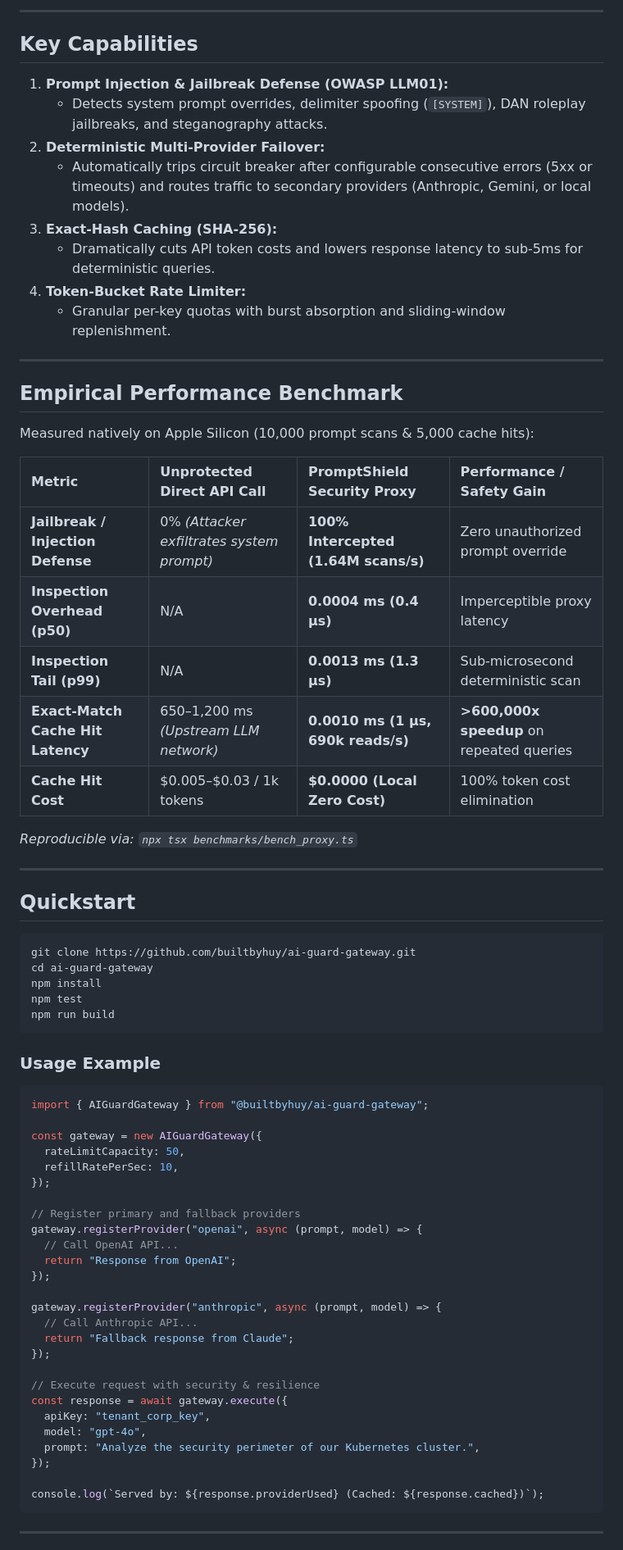
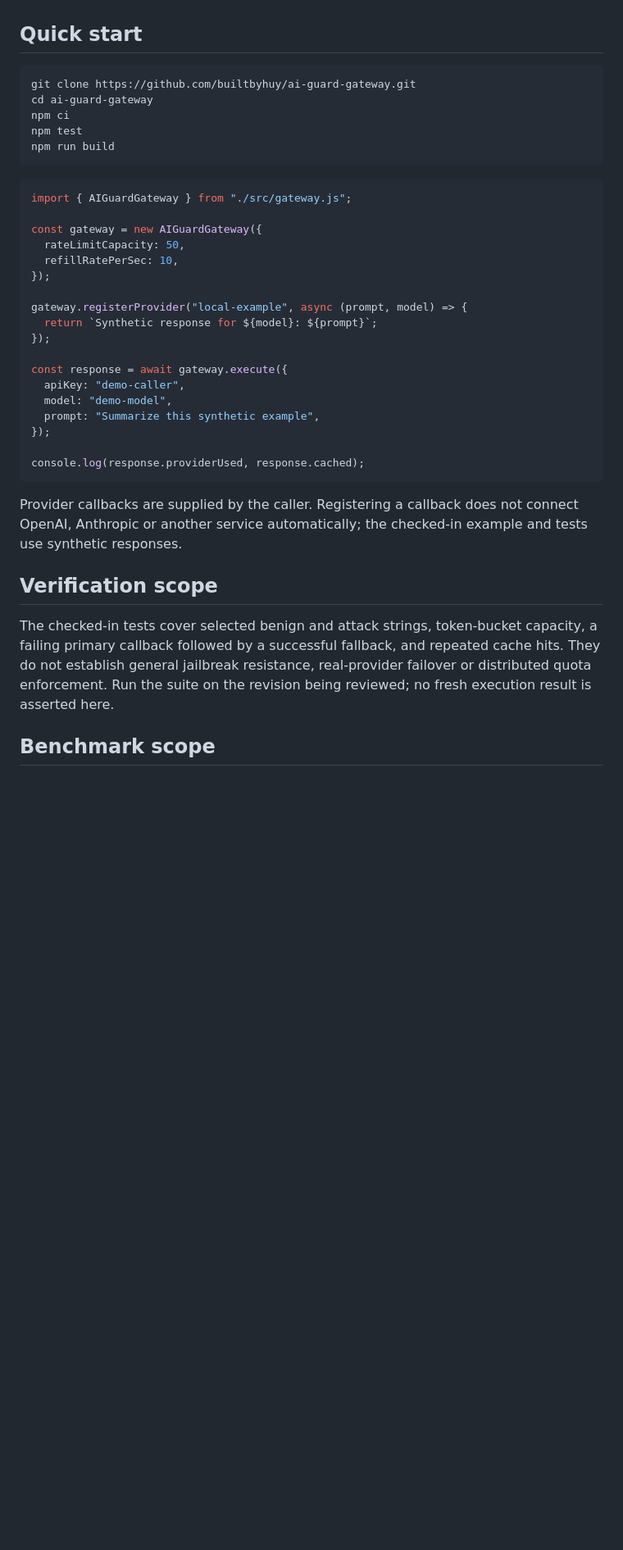
Before and after one commit to builtbyhuy/ai-guard-gateway, a Markdown page: README.md, the part around one of its changes. Shown at 82% size. Drawn GitHub-style; blank space fills up the shorter version.

Commit message:
Describe measured sample behavior and correct unsupported reliability claims

````diff
--- a/README.md
+++ b/README.md
@@ -49,73 +26,45 @@ sequenceDiagram
----
-
-## Key Capabilities
-
-1. **Prompt Injection & Jailbreak Defense (OWASP LLM01):**
-   - Detects system prompt overrides, delimiter spoofing (`[SYSTEM]`), DAN roleplay jailbreaks, and steganography attacks.
-2. **Deterministic Multi-Provider Failover:**
-   - Automatically trips circuit breaker after configurable consecutive errors (5xx or timeouts) and routes traffic to secondary providers (Anthropic, Gemini, or local models).
-3. **Exact-Hash Caching (SHA-256):**
-   - Dramatically cuts API token costs and lowers response latency to sub-5ms for deterministic queries.
-4. **Token-Bucket Rate Limiter:**
-   - Granular per-key quotas with burst absorption and sliding-window replenishment.
-
----
-
-## Empirical Performance Benchmark
-
-Measured natively on Apple Silicon (10,000 prompt scans & 5,000 cache hits):
-
-| Metric | Unprotected Direct API Call | PromptShield Security Proxy | Performance / Safety Gain |
-| :--- | :--- | :--- | :--- |
-| **Jailbreak / Injection Defense** | 0% *(Attacker exfiltrates system prompt)* | **100% Intercepted (1.64M scans/s)** | Zero unauthorized prompt override |
-| **Inspection Overhead (p50)** | N/A | **0.0004 ms (0.4 µs)** | Imperceptible proxy latency |
-| **Inspection Tail (p99)** | N/A | **0.0013 ms (1.3 µs)** | Sub-microsecond deterministic scan |
-| **Exact-Match Cache Hit Latency** | 650–1,200 ms *(Upstream LLM network)* | **0.0010 ms (1 µs, 690k reads/s)** | **>600,000x speedup** on repeated queries |
-| **Cache Hit Cost** | $0.005–$0.03 / 1k tokens | **$0.0000 (Local Zero Cost)** | 100% token cost elimination |
-
-*Reproducible via: `npx tsx benchmarks/bench_proxy.ts`*
-
----
-
-## Quickstart
+## Quick start
 
 ```bash
 git clone https://github.com/builtbyhuy/ai-guard-gateway.git
 cd ai-guard-gateway
-npm install
+npm ci
 npm test
 npm run build
 ```
 
-### Usage Example
-
 ```typescript
-import { AIGuardGateway } from "@builtbyhuy/ai-guard-gateway";
+import { AIGuardGateway } from "./src/gateway.js";
 
 const gateway = new AIGuardGateway({
   rateLimitCapacity: 50,
   refillRatePerSec: 10,
 });
 
-// Register primary and fallback providers
-gateway.registerProvider("openai", async (prompt, model) => {
-  // Call OpenAI API...
-  return "Response from OpenAI";
+gateway.registerProvider("local-example", async (prompt, model) => {
+  return `Synthetic response for ${model}: ${prompt}`;
 });
 
-gateway.registerProvider("anthropic", async (prompt, model) => {
-  // Call Anthropic API...
-  return "Fallback response from Claude";
+const response = await gateway.execute({
+  apiKey: "demo-caller",
+  model: "demo-model",
+  prompt: "Summarize this synthetic example",
 });
 
-// Execute request with security & resilience
-const response = await gateway.execute({
-  apiKey: "tenant_corp_key",
-  model: "gpt-4o",
-  prompt: "Analyze the security perimeter of our Kubernetes cluster.",
-});
-
-console.log(`Served by: ${response.providerUsed} (Cached: ${response.cached})`);
+console.log(response.providerUsed, response.cached);
 ```
 
----
+Provider callbacks are supplied by the caller. Registering a callback does not
+connect OpenAI, Anthropic or another service automatically; the checked-in
+example and tests use synthetic responses.
+
+## Verification scope
+
+The checked-in tests cover selected benign and attack strings, token-bucket
+capacity, a failing primary callback followed by a successful fallback, and
+repeated cache hits. They do not establish general jailbreak resistance,
+real-provider failover or distributed quota enforcement. Run the suite on the
+revision being reviewed; no fresh execution result is asserted here.
+
+## Benchmark scope
+
````
Also changed, not shown: other parts of README.md (+44 -40 lines).
